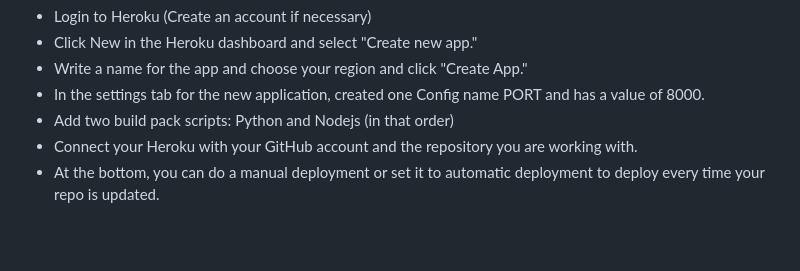
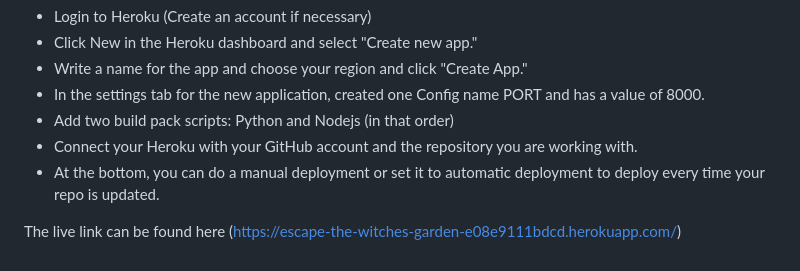
Before and after one commit to alexflip1990/escape-the-witches-garden, a Markdown page: README.md, the part around the change. Rendered like a GitHub page; blank space fills up the shorter version.

Commit message:
docs: Add live link to website in deployment section

```diff
--- a/README.md
+++ b/README.md
@@ -118,3 +118,5 @@ The website was deployed using Heroku with the following steps
   -   Add two build pack scripts: Python and Nodejs (in that order)
   -   Connect your Heroku with your GitHub account and the repository you are working with.
   - At the bottom, you can do a manual deployment or set it to automatic deployment to deploy every time your repo is updated.
+
+  The live link can be found here (https://escape-the-witches-garden-e08e9111bdcd.herokuapp.com/)
```
